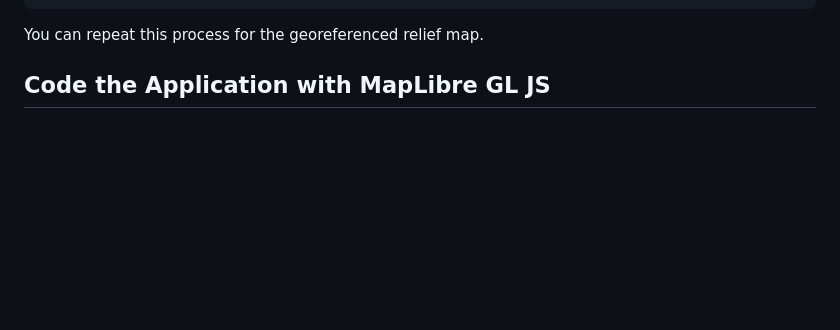
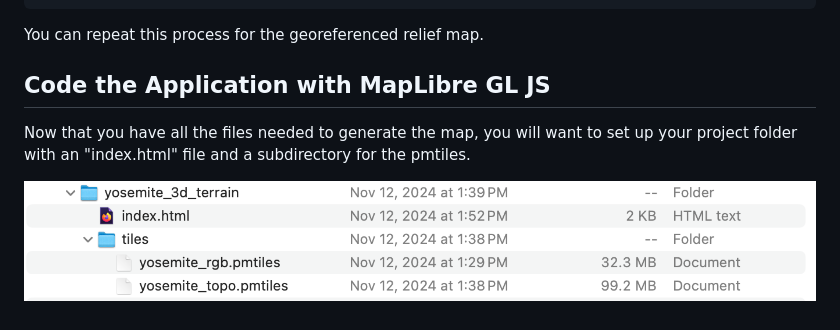
Before and after one commit to jebowe3/Geoportal_Blog_Post_3D_Terrain, a Markdown page: README.md, the part around the change. Drawn GitHub-style; pictures changed too: screenshots/8_structure.png (added); blank space fills up the shorter version.

Commit message:
add screenshot

```diff
--- a/README.md
+++ b/README.md
@@ -77,3 +77,7 @@ pmtiles convert output_rgb.mbtiles output_rgb.pmtiles
 You can repeat this process for the georeferenced relief map.
 
 ## Code the Application with MapLibre GL JS
+
+Now that you have all the files needed to generate the map, you will want to set up your project folder with an "index.html" file and a subdirectory for the pmtiles.
+
+![Project Directory Structure](screenshots/8_structure.png)
```
Also changed, not shown: 1 other file.
